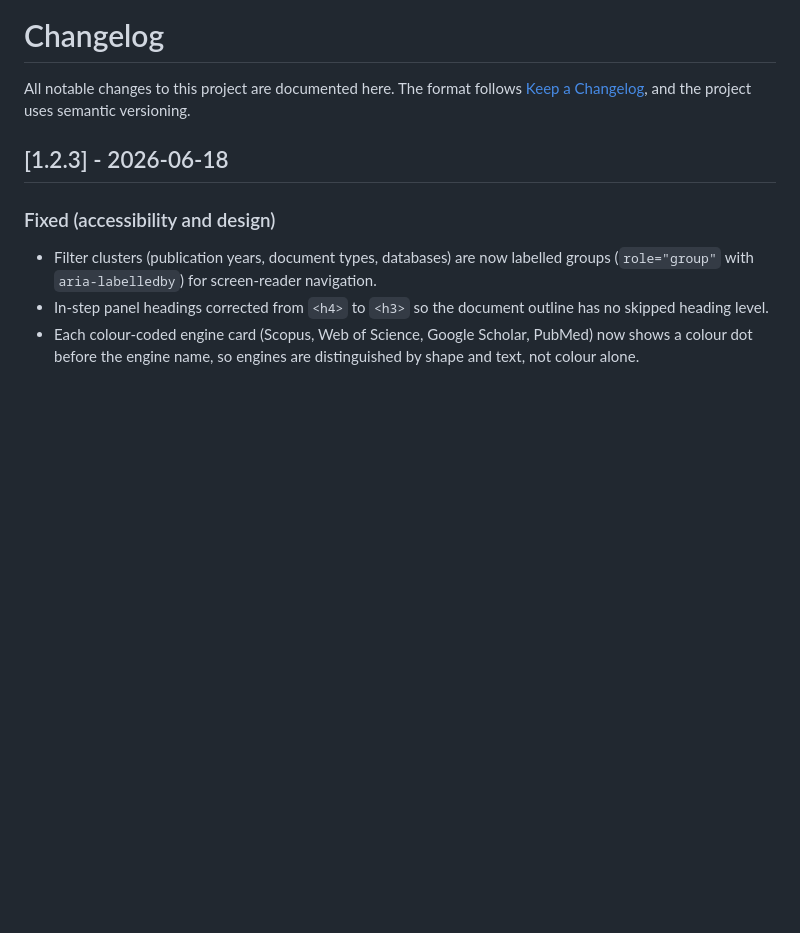
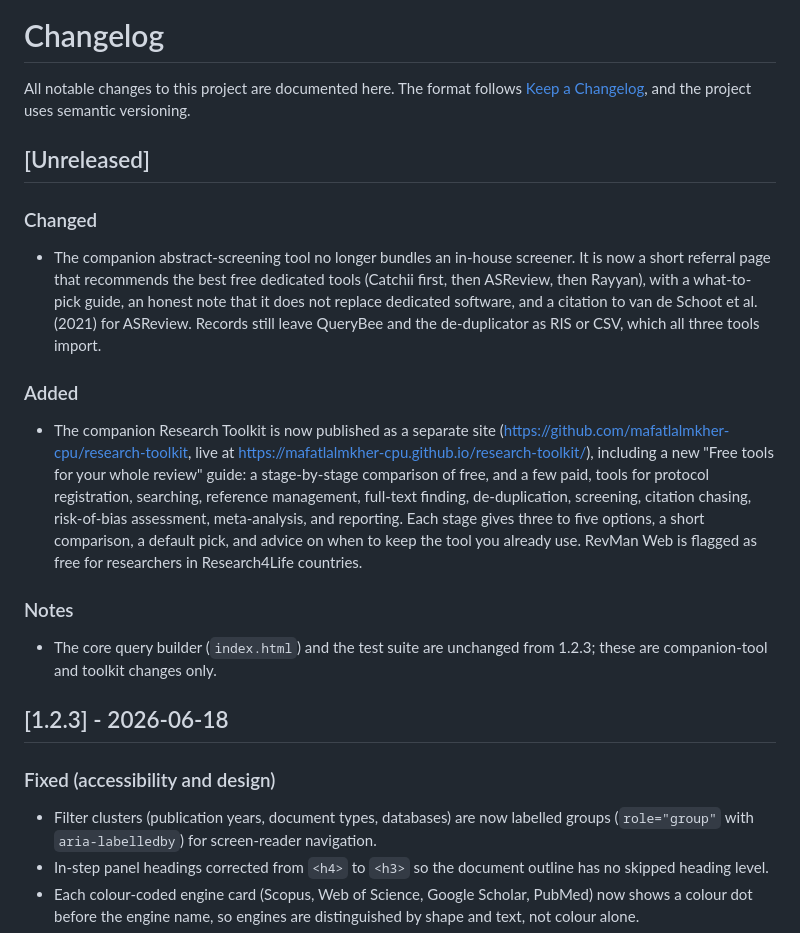
Before and after one commit to mafatlalmkher-cpu/querybee, a Markdown page: CHANGELOG.md, the part around the change. GitHub-like rendering; blank space fills up the shorter version.

```diff
--- a/CHANGELOG.md
+++ b/CHANGELOG.md
@@ -2,6 +2,17 @@
 
 All notable changes to this project are documented here. The format follows
 [Keep a Changelog](https://keepachangelog.com/), and the project uses semantic versioning.
+
+## [Unreleased]
+
+### Changed
+- The companion abstract-screening tool no longer bundles an in-house screener. It is now a short referral page that recommends the best free dedicated tools (Catchii first, then ASReview, then Rayyan), with a what-to-pick guide, an honest note that it does not replace dedicated software, and a citation to van de Schoot et al. (2021) for ASReview. Records still leave QueryBee and the de-duplicator as RIS or CSV, which all three tools import.
+
+### Added
+- The companion Research Toolkit is now published as a separate site (https://github.com/mafatlalmkher-cpu/research-toolkit, live at https://mafatlalmkher-cpu.github.io/research-toolkit/), including a new "Free tools for your whole review" guide: a stage-by-stage comparison of free, and a few paid, tools for protocol registration, searching, reference management, full-text finding, de-duplication, screening, citation chasing, risk-of-bias assessment, meta-analysis, and reporting. Each stage gives three to five options, a short comparison, a default pick, and advice on when to keep the tool you already use. RevMan Web is flagged as free for researchers in Research4Life countries.
+
+### Notes
+- The core query builder (`index.html`) and the test suite are unchanged from 1.2.3; these are companion-tool and toolkit changes only.
 
 ## [1.2.3] - 2026-06-18
 
```
